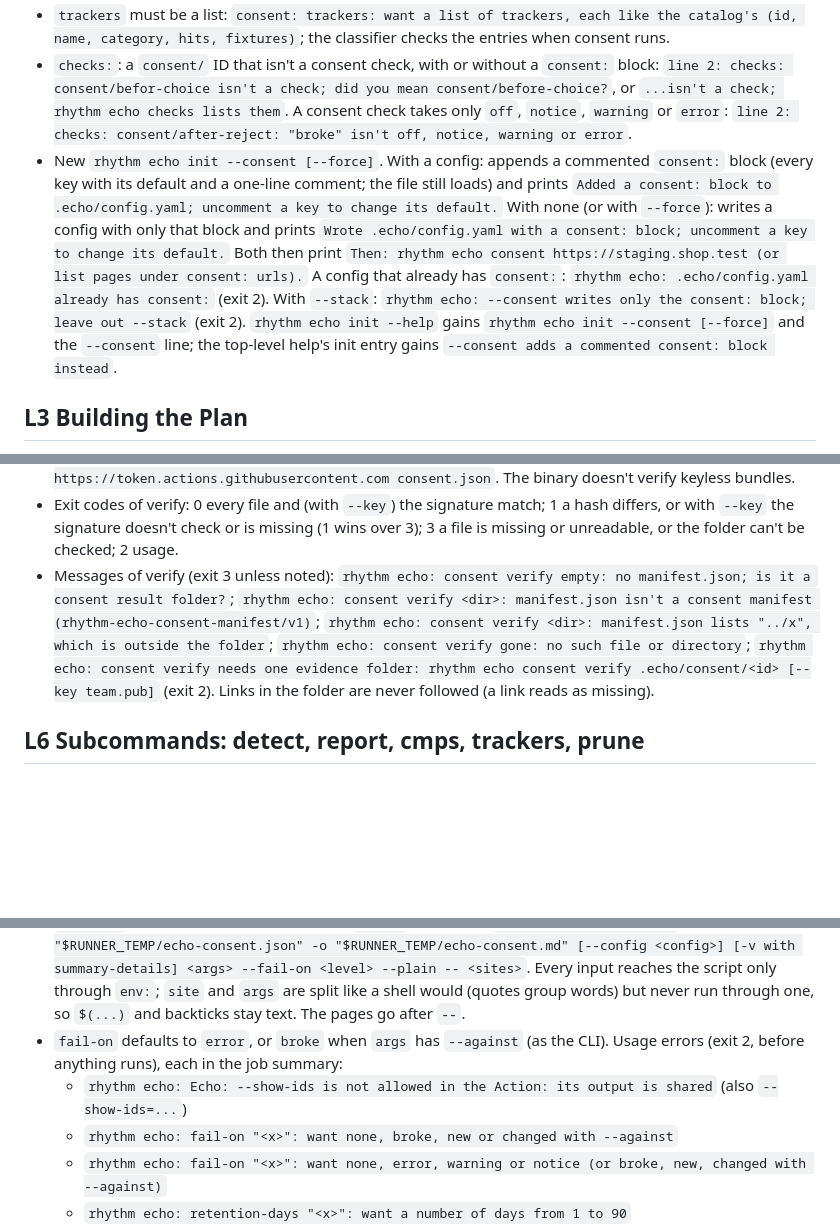
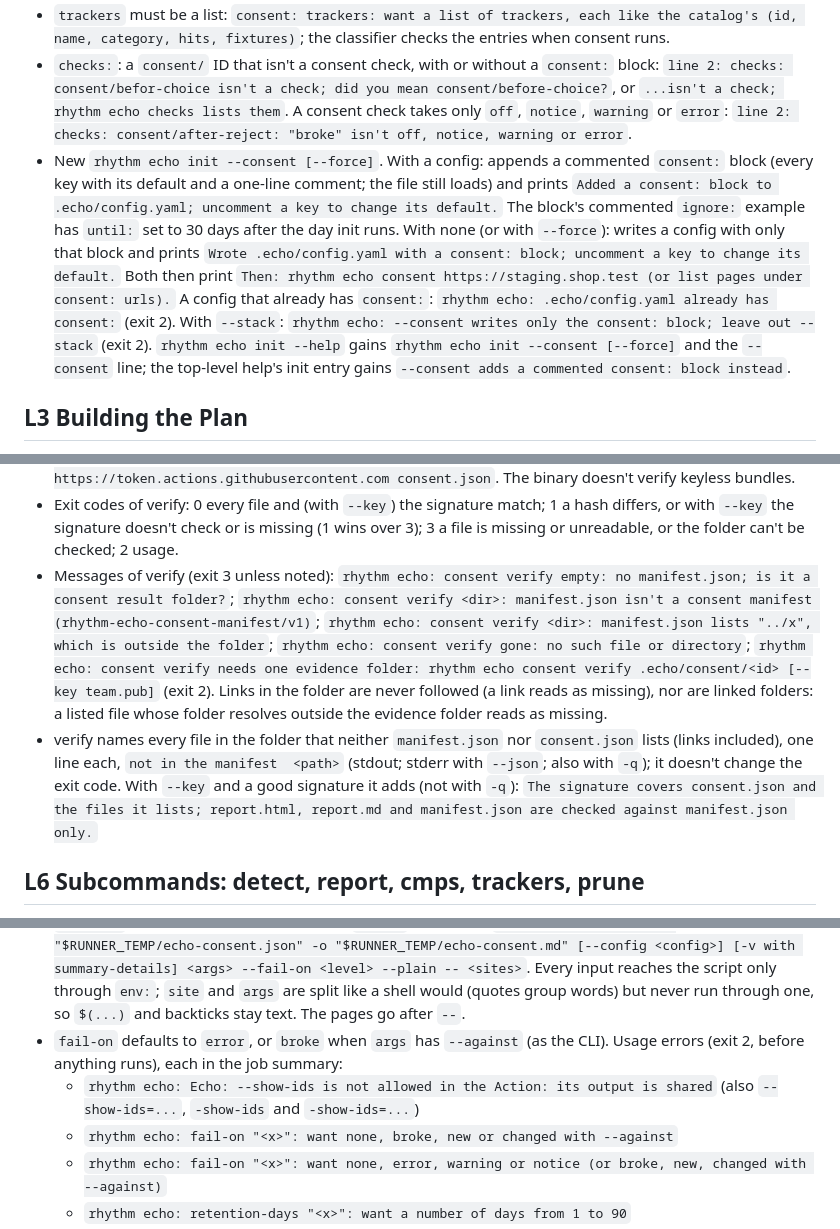
Before and after one commit to RhythmShahriar/echo, a Markdown page: docs/changes/consent-cli.md, 3 parts joined by grey strips. GitHub-like rendering; blank space fills up the shorter version.

Commit message:
docs: note verify's unlisted files and the fatal folder cleanup

```diff
--- a/docs/changes/consent-cli.md
+++ b/docs/changes/consent-cli.md
@@ -46,7 +46,7 @@ docs team writes the wiki from this file and real command output.
 - `ignore` entries: `consent: ignore: needs check, a consent check ID like consent/before-choice`; `consent: ignore: check consent/befor-choice isn't a consent check; did you mean consent/before-choice?`; `consent: ignore: consent/before-choice: needs a reason, e.g. reason: "client signs off until the Nov launch"`; `consent: ignore: consent/before-choice: needs until, the date it stops applying, e.g. until: 2026-11-30`; `consent: ignore: consent/before-choice: until "next week": want a date like 2026-11-30`; `consent: ignore: consent/before-choice: run "decline": want none, accept, reject, gpc or withdraw`; more than 365 days from today: `consent: ignore: until 2028-01-01 is more than a year away; review it sooner`. A date already past is accepted (the entry stops applying; the verdict adds `consent/ignore-expired`).
 - `trackers` must be a list: `consent: trackers: want a list of trackers, each like the catalog's (id, name, category, hits, fixtures)`; the classifier checks the entries when consent runs.
 - `checks:`: a `consent/` ID that isn't a consent check, with or without a `consent:` block: `line 2: checks: consent/befor-choice isn't a check; did you mean consent/before-choice?`, or `...isn't a check; rhythm echo checks lists them`. A consent check takes only `off`, `notice`, `warning` or `error`: `line 2: checks: consent/after-reject: "broke" isn't off, notice, warning or error`.
-- New `rhythm echo init --consent [--force]`. With a config: appends a commented `consent:` block (every key with its default and a one-line comment; the file still loads) and prints `Added a consent: block to .echo/config.yaml; uncomment a key to change its default.` With none (or with `--force`): writes a config with only that block and prints `Wrote .echo/config.yaml with a consent: block; uncomment a key to change its default.` Both then print `Then: rhythm echo consent https://staging.shop.test (or list pages under consent: urls).` A config that already has `consent:`: `rhythm echo: .echo/config.yaml already has consent:` (exit 2). With `--stack`: `rhythm echo: --consent writes only the consent: block; leave out --stack` (exit 2). `rhythm echo init --help` gains `rhythm echo init --consent [--force]` and the `--consent` line; the top-level help's init entry gains `--consent adds a commented consent: block instead`.
+- New `rhythm echo init --consent [--force]`. With a config: appends a commented `consent:` block (every key with its default and a one-line comment; the file still loads) and prints `Added a consent: block to .echo/config.yaml; uncomment a key to change its default.` The block's commented `ignore:` example has `until:` set to 30 days after the day init runs. With none (or with `--force`): writes a config with only that block and prints `Wrote .echo/config.yaml with a consent: block; uncomment a key to change its default.` Both then print `Then: rhythm echo consent https://staging.shop.test (or list pages under consent: urls).` A config that already has `consent:`: `rhythm echo: .echo/config.yaml already has consent:` (exit 2). With `--stack`: `rhythm echo: --consent writes only the consent: block; leave out --stack` (exit 2). `rhythm echo init --help` gains `rhythm echo init --consent [--force]` and the `--consent` line; the top-level help's init entry gains `--consent adds a commented consent: block instead`.
 
 ## L3 Building the Plan
 
@@ -127,7 +128,8 @@ docs team writes the wiki from this file and real command output.
 - The lines and the `--json` envelope (kind `consent-verify`) come from `report.WriteConsentVerify` (verdict lane). The data's `folder` is the folder relative to the working folder, with forward slashes; a file's `got` is `""` when it is missing or unreadable.
 - When `consent.json.sigstore.json` is in the folder (the Action's keyless signature), verify adds (stdout; stderr with `--json`; not with `-q`): `Sigstore bundle present: check it with cosign verify-blob --bundle consent.json.sigstore.json --certificate-identity-regexp '^https://github.com/<owner>/<repo>/' --certificate-oidc-issuer https://token.actions.githubusercontent.com consent.json`. The binary doesn't verify keyless bundles.
 - Exit codes of verify: 0 every file and (with `--key`) the signature match; 1 a hash differs, or with `--key` the signature doesn't check or is missing (1 wins over 3); 3 a file is missing or unreadable, or the folder can't be checked; 2 usage.
-- Messages of verify (exit 3 unless noted): `rhythm echo: consent verify empty: no manifest.json; is it a consent result folder?`; `rhythm echo: consent verify <dir>: manifest.json isn't a consent manifest (rhythm-echo-consent-manifest/v1)`; `rhythm echo: consent verify <dir>: manifest.json lists "../x", which is outside the folder`; `rhythm echo: consent verify gone: no such file or directory`; `rhythm echo: consent verify needs one evidence folder: rhythm echo consent verify .echo/consent/<id> [--key team.pub]` (exit 2). Links in the folder are never followed (a link reads as missing).
+- Messages of verify (exit 3 unless noted): `rhythm echo: consent verify empty: no manifest.json; is it a consent result folder?`; `rhythm echo: consent verify <dir>: manifest.json isn't a consent manifest (rhythm-echo-consent-manifest/v1)`; `rhythm echo: consent verify <dir>: manifest.json lists "../x", which is outside the folder`; `rhythm echo: consent verify gone: no such file or directory`; `rhythm echo: consent verify needs one evidence folder: rhythm echo consent verify .echo/consent/<id> [--key team.pub]` (exit 2). Links in the folder are never followed (a link reads as missing), nor are linked folders: a listed file whose folder resolves outside the evidence folder reads as missing.
+- verify names every file in the folder that neither `manifest.json` nor `consent.json` lists (links included), one line each, `not in the manifest  <path>` (stdout; stderr with `--json`; also with `-q`); it doesn't change the exit code. With `--key` and a good signature it adds (not with `-q`): `The signature covers consent.json and the files it lists; report.html, report.md and manifest.json are checked against manifest.json only.`
 
 ## L6 Subcommands: detect, report, cmps, trackers, prune
 
@@ -181,7 +183,7 @@ docs team writes the wiki from this file and real command output.
 - New outputs: `json` (absolute path of `consent.json` in the evidence folder), `before-choice`, `after-reject`, `inconclusive` (counts from the envelope's summary; a missing count reads as `0`). `exit-code`, `report` (`report.html` in the evidence folder) and `summary` are filled for mode consent too.
 - Mode consent installs and verifies Echo as the other modes, doesn't start or stop Echo (an Echo an earlier `mode: up` step started keeps running, for `--echo`), then runs `rhythm-echo consent -o "$RUNNER_TEMP/echo-consent.json" -o "$RUNNER_TEMP/echo-consent.md" [--config <config>] [-v with summary-details] <args> --fail-on <level> --plain -- <sites>`. Every input reaches the script only through `env:`; `site` and `args` are split like a shell would (quotes group words) but never run through one, so `$(...)` and backticks stay text. The pages go after `--`.
 - `fail-on` defaults to `error`, or `broke` when `args` has `--against` (as the CLI). Usage errors (exit 2, before anything runs), each in the job summary:
-  - `rhythm echo: Echo: --show-ids is not allowed in the Action: its output is shared` (also `--show-ids=...`)
+  - `rhythm echo: Echo: --show-ids is not allowed in the Action: its output is shared` (also `--show-ids=...`, `-show-ids` and `-show-ids=...`)
   - `rhythm echo: fail-on "<x>": want none, broke, new or changed with --against`
   - `rhythm echo: fail-on "<x>": want none, error, warning or notice (or broke, new, changed with --against)`
   - `rhythm echo: retention-days "<x>": want a number of days from 1 to 90`
```
Also changed, not shown: other parts of docs/changes/consent-cli.md (+1 -0 lines).
